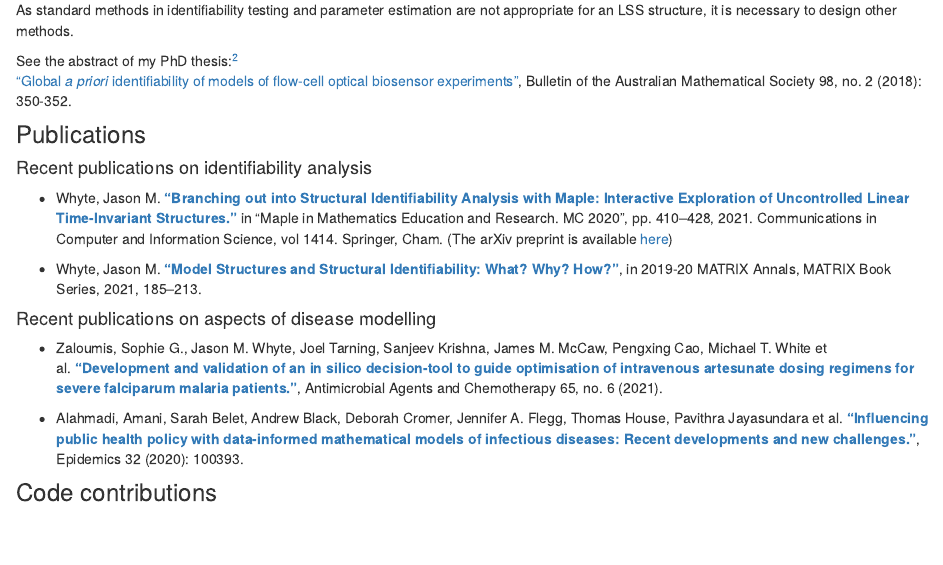
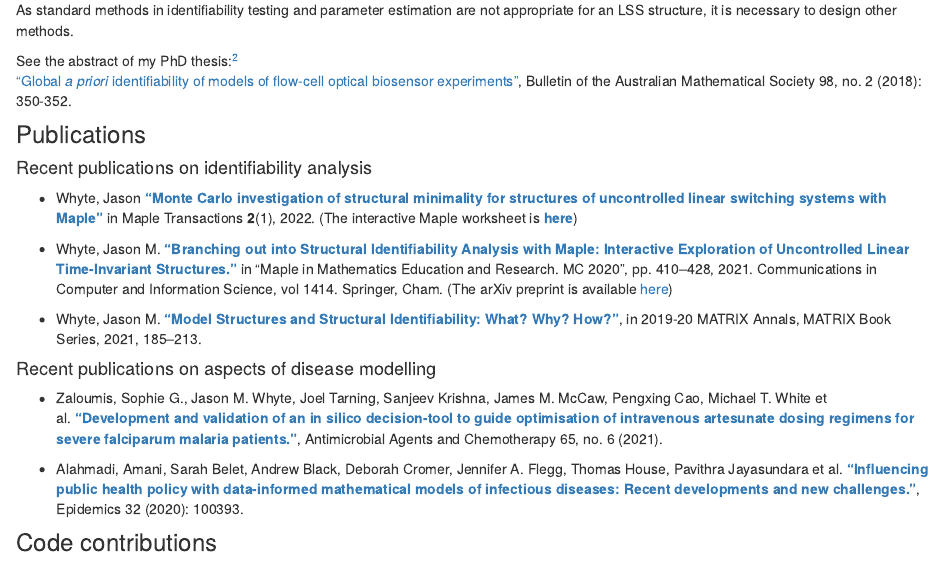
Before and after one commit to jmwhyte/jmwhyte.github.io, an R Markdown document (MathBio.Rmd): the page in a window 1100 px wide, from 780 px down. Rendered offline with R 4.5, knitr and Pandoc, with nearby package versions; drawn as R Markdown's standard HTML page in place of the format the file asks for.

Commit message:
Added Maple Transactions paper

```diff
--- a/MathBio.Rmd
+++ b/MathBio.Rmd
@@ -44,6 +44,8 @@ See the abstract of my PhD thesis:^[Won't you?] <br>
 
 ### Publications
 #### Recent publications on identifiability analysis
+
+* Whyte, Jason [**"Monte Carlo investigation of structural minimality for structures of uncontrolled linear switching systems with Maple"**](https://doi.org/10.5206/mt.v2i1.14385) in Maple Transactions **2**(1), 2022. (The interactive Maple worksheet is [**here**](https://maple.cloud/app/5716410599997440/MT+14385%3A+Whyte?key=82D39EEA313E45268E492186952F37D42FF3C9E5E0984C73A5FFDB1729CFD593))
 
 * Whyte, Jason M. [**"Branching out into Structural Identifiability Analysis with Maple: Interactive Exploration of Uncontrolled Linear Time-Invariant Structures."**](https://doi.org/10.1007/978-3-030-81698-8_27) in "Maple in Mathematics Education and Research. MC 2020", pp. 410--428, 2021. Communications in Computer and Information Science, vol 1414. Springer, Cham. (The arXiv preprint is available [here](https://arxiv.org/abs/2103.11309))
 
```
Also changed, not shown: MathBio.html, search.json, 1 other file.
